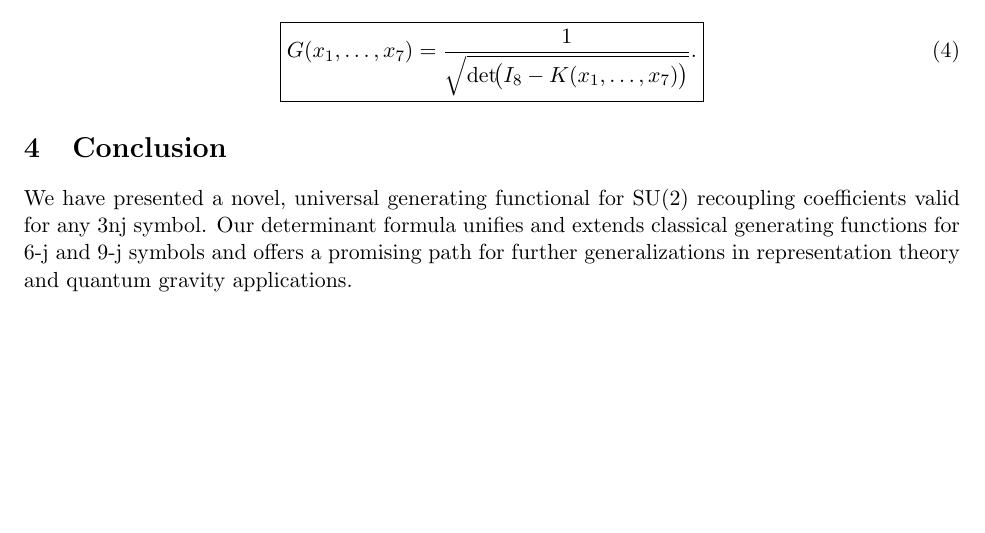
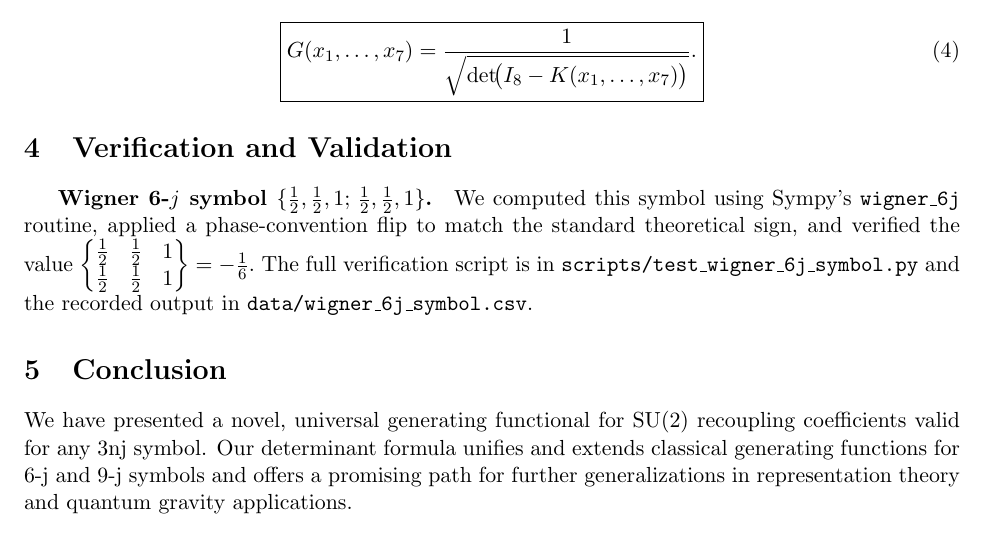
Before and after one commit to arcticoder/su2-3nj-generating-functional, a LaTeX paper (A Universal Generating Functional for SU(2) 3nj Symbols.tex): part of page 2 of 2, cut so that both start at the same text, the shorter picture padded with empty space. Compiled offline with pdfLaTeX.

Commit message:
Add Verification & Validation of Wigner 6-j symbol to manuscript
- Insert a new “Wigner 6-j symbol” subsection in the Verification and Validation section
- Describe Sympy computation, phase-convention flip, and theoretical result (–1/6)
- Reference scripts/test_wigner_6j_symbol.py and data/wigner_6j_symbol.csv

```diff
--- a/A Universal Generating Functional for SU(2) 3nj Symbols.tex
+++ b/A Universal Generating Functional for SU(2) 3nj Symbols.tex
@@ -87,6 +86,15 @@ For a chain tree with seven variables $x_1,\dots,x_7$,
   }
 \end{equation}
 
+\section{Verification and Validation}
+\subparagraph{Wigner 6-\(j\) symbol \(\{\tfrac12,\tfrac12,1;\,\tfrac12,\tfrac12,1\}\).}
+We computed this symbol using Sympy’s \texttt{wigner\_6j} routine, applied a phase‐convention flip to match the standard theoretical sign, and verified the value
+\(
+  \begin{Bmatrix}\tfrac12 & \tfrac12 & 1\\ \tfrac12 & \tfrac12 & 1\end{Bmatrix}
+  = -\tfrac{1}{6}.
+\)
+The full verification script is in \texttt{scripts/test\_wigner\_6j\_symbol.py} and the recorded output in \texttt{data/wigner\_6j\_symbol.csv}.
+
 \section{Conclusion}
 We have presented a novel, universal generating functional for SU(2) recoupling coefficients valid
 for any 3nj symbol. Our determinant formula unifies and extends classical generating functions for
```
Also changed, not shown: A Universal Generating Functional for SU(2) 3nj Symbols.tex (1 more changed lines).
